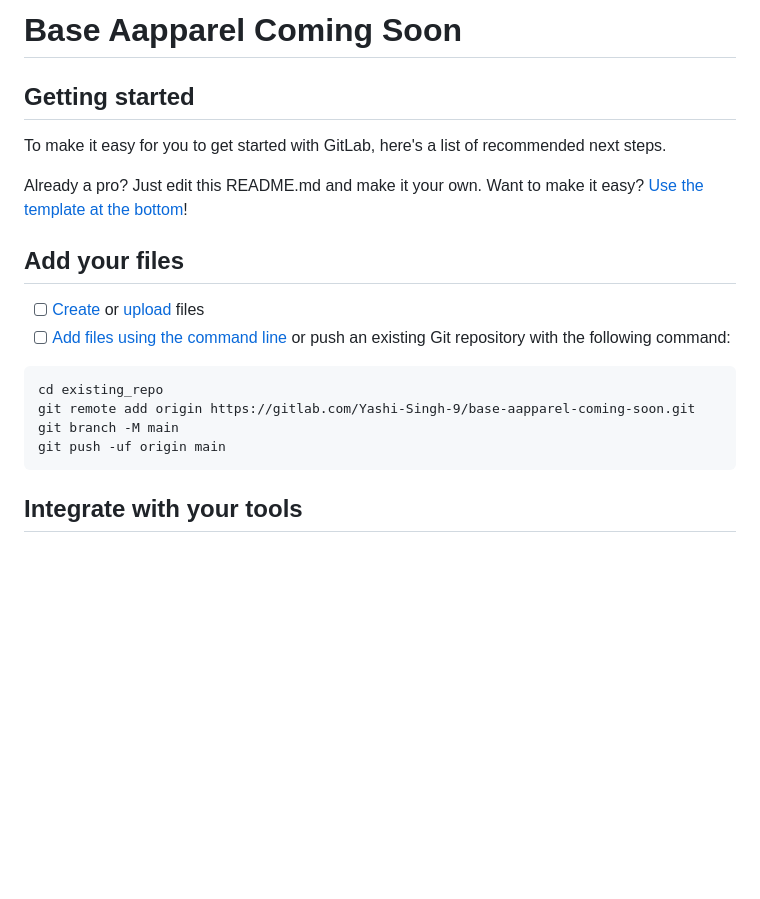
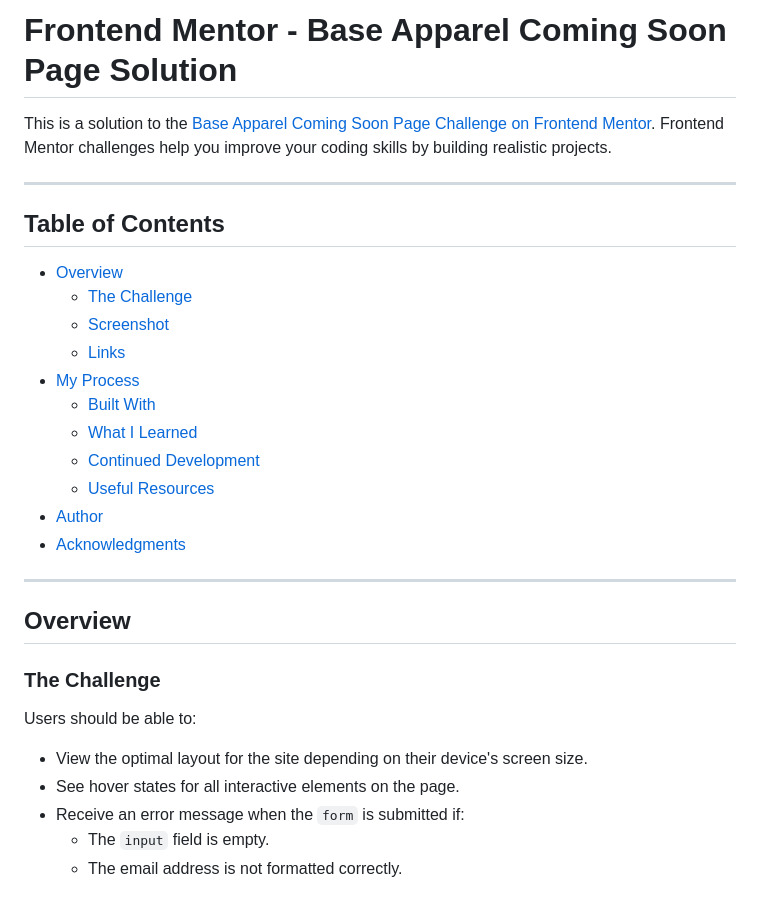
Before and after one commit to Yashi-Singh-9/Base-Aapparel-Coming-Soon, a Markdown page: README.md, the part around one of its changes. Drawn GitHub-style; blank space fills up the shorter version.

````diff
--- a/README.md
+++ b/README.md
@@ -1,24 +1,34 @@
-# Base Aapparel Coming Soon
+# **Frontend Mentor - Base Apparel Coming Soon Page Solution**
 
+This is a solution to the [Base Apparel Coming Soon Page Challenge on Frontend Mentor](https://www.frontendmentor.io/challenges/base-apparel-coming-soon-page-5d46b47f8db8a7063f9331a0). Frontend Mentor challenges help you improve your coding skills by building realistic projects.
 
+---
 
-## Getting started
+## **Table of Contents**
 
-To make it easy for you to get started with GitLab, here's a list of recommended next steps.
+- [Overview](#overview)
+  - [The Challenge](#the-challenge)
+  - [Screenshot](#screenshot)
+  - [Links](#links)
+- [My Process](#my-process)
+  - [Built With](#built-with)
+  - [What I Learned](#what-i-learned)
+  - [Continued Development](#continued-development)
+  - [Useful Resources](#useful-resources)
+- [Author](#author)
+- [Acknowledgments](#acknowledgments)
 
-Already a pro? Just edit this README.md and make it your own. Want to make it easy? [Use the template at the bottom](#editing-this-readme)!
+---
 
-## Add your files
+## **Overview**
 
-- [ ] [Create](https://docs.gitlab.com/ee/user/project/repository/web_editor.html#create-a-file) or [upload](https://docs.gitlab.com/ee/user/project/repository/web_editor.html#upload-a-file) files
-- [ ] [Add files using the command line](https://docs.gitlab.com/ee/gitlab-basics/add-file.html#add-a-file-using-the-command-line) or push an existing Git repository with the following command:
+### **The Challenge**
 
-```
-cd existing_repo
-git remote add origin https://gitlab.com/Yashi-Singh-9/base-aapparel-coming-soon.git
-git branch -M main
-git push -uf origin main
-```
+Users should be able to:
 
-## Integrate with your tools
+- View the optimal layout for the site depending on their device's screen size.
+- See hover states for all interactive elements on the page.
+- Receive an error message when the `form` is submitted if:
+  - The `input` field is empty.
+  - The email address is not formatted correctly.
 
````
Also changed, not shown: other parts of README.md (+76 -45 lines).
